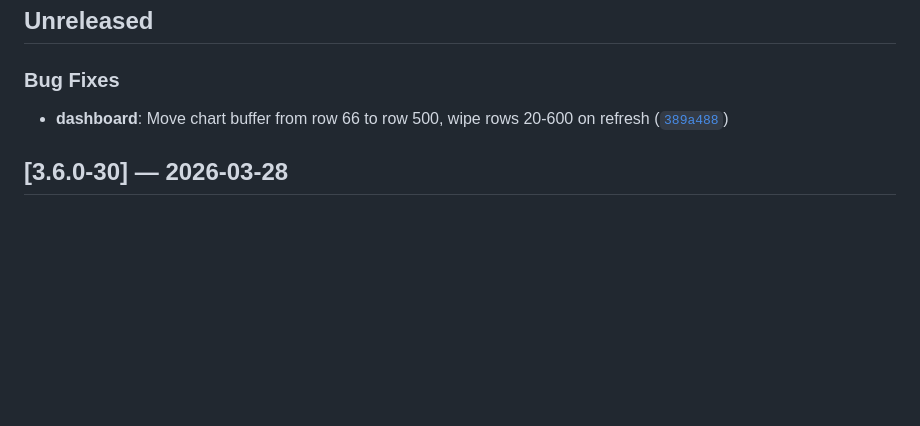
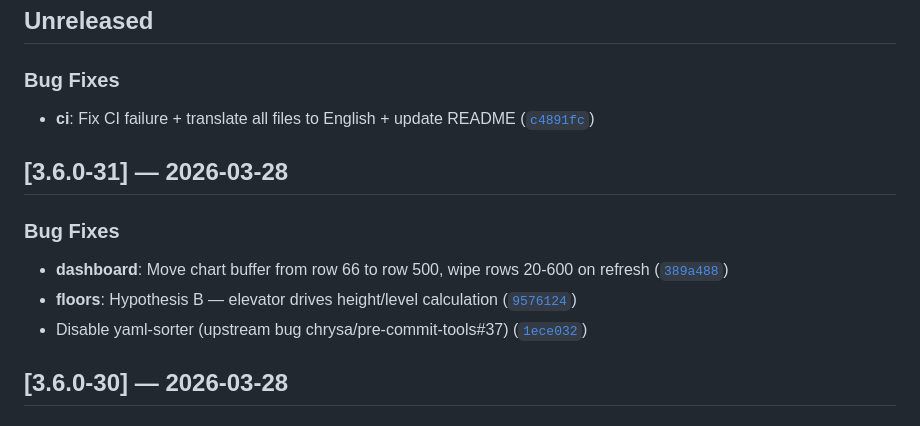
Before and after one commit to chrysa/satisfactory-automated_calculator, a Markdown page: CHANGELOG.md, the part around the change. GitHub-like rendering; blank space fills up the shorter version.

Commit message:
chore(release): update CHANGELOG for v3.6.0-35 [skip ci]

```diff
--- a/CHANGELOG.md
+++ b/CHANGELOG.md
@@ -8,7 +8,15 @@ Format: [Conventional Commits](https://www.conventionalcommits.org/) | [Keep a C
 
 ### Bug Fixes
 
+- **ci**: Fix CI failure + translate all files to English + update README ([`c4891fc`](c4891fcd7e2d6d5427b9d6711836d9a3622993ee))
+## [3.6.0-31] — 2026-03-28
+
+
+### Bug Fixes
+
 - **dashboard**: Move chart buffer from row 66 to row 500, wipe rows 20-600 on refresh ([`389a488`](389a4885d0e2ef11f9999e2dc23d2a4558f8eb17))
+- **floors**: Hypothesis B — elevator drives height/level calculation ([`9576124`](957612447cdb7b2c36f9371e152bd7d6d9149e48))
+- Disable yaml-sorter (upstream bug chrysa/pre-commit-tools#37) ([`1ece032`](1ece032dbbb42aeb8c5191e3b82a0c07d14149ba))
 ## [3.6.0-30] — 2026-03-28
 
 
```
